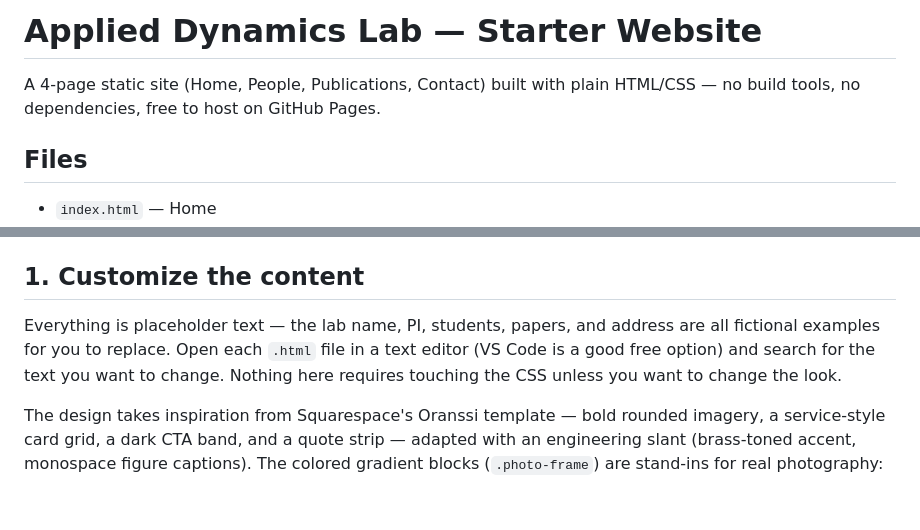
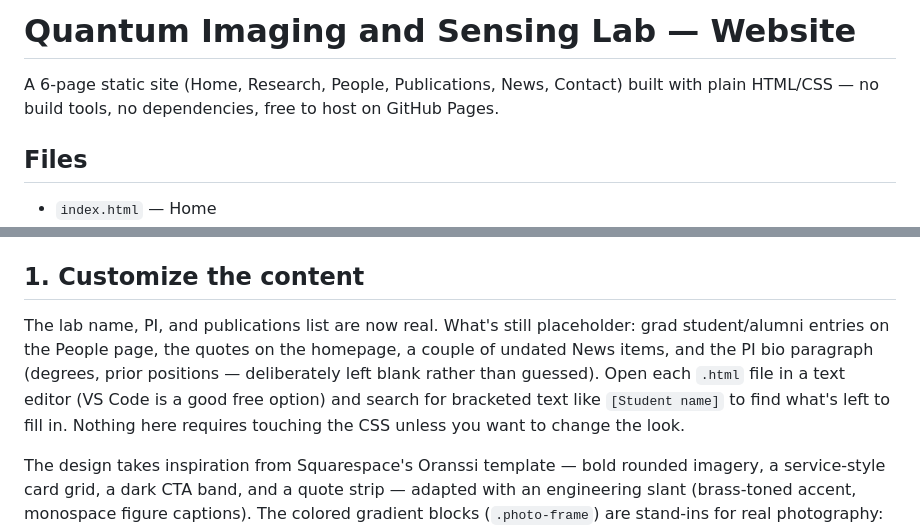
Before and after one commit to anuva1995/aishwaryalab.github.io, a Markdown page: README.md, 2 parts joined by grey strips. GitHub-like rendering; blank space fills up the shorter version.

```diff
--- a/README.md
+++ b/README.md
@@ -1,7 +1,8 @@
-# Applied Dynamics Lab — Starter Website
+# Quantum Imaging and Sensing Lab — Website
 
-A 4-page static site (Home, People, Publications, Contact) built with plain
-HTML/CSS — no build tools, no dependencies, free to host on GitHub Pages.
+A 6-page static site (Home, Research, People, Publications, News, Contact)
+built with plain HTML/CSS — no build tools, no dependencies, free to host
+on GitHub Pages.
 
 ## Files
 
@@ -16,11 +17,14 @@ HTML/CSS — no build tools, no dependencies, free to host on GitHub Pages.
 
 ## 1. Customize the content
 
-Everything is placeholder text — the lab name, PI, students, papers, and
-address are all fictional examples for you to replace. Open each `.html`
-file in a text editor (VS Code is a good free option) and search for the
-text you want to change. Nothing here requires touching the CSS unless you
-want to change the look.
+The lab name, PI, and publications list are now real. What's still
+placeholder: grad student/alumni entries on the People page, the quotes on
+the homepage, a couple of undated News items, and the PI bio paragraph
+(degrees, prior positions — deliberately left blank rather than guessed).
+Open each `.html` file in a text editor (VS Code is a good free option) and
+search for bracketed text like `[Student name]` to find what's left to
+fill in. Nothing here requires touching the CSS unless you want to change
+the look.
 
 The design takes inspiration from Squarespace's Oranssi template — bold
 rounded imagery, a service-style card grid, a dark CTA band, and a quote
```
